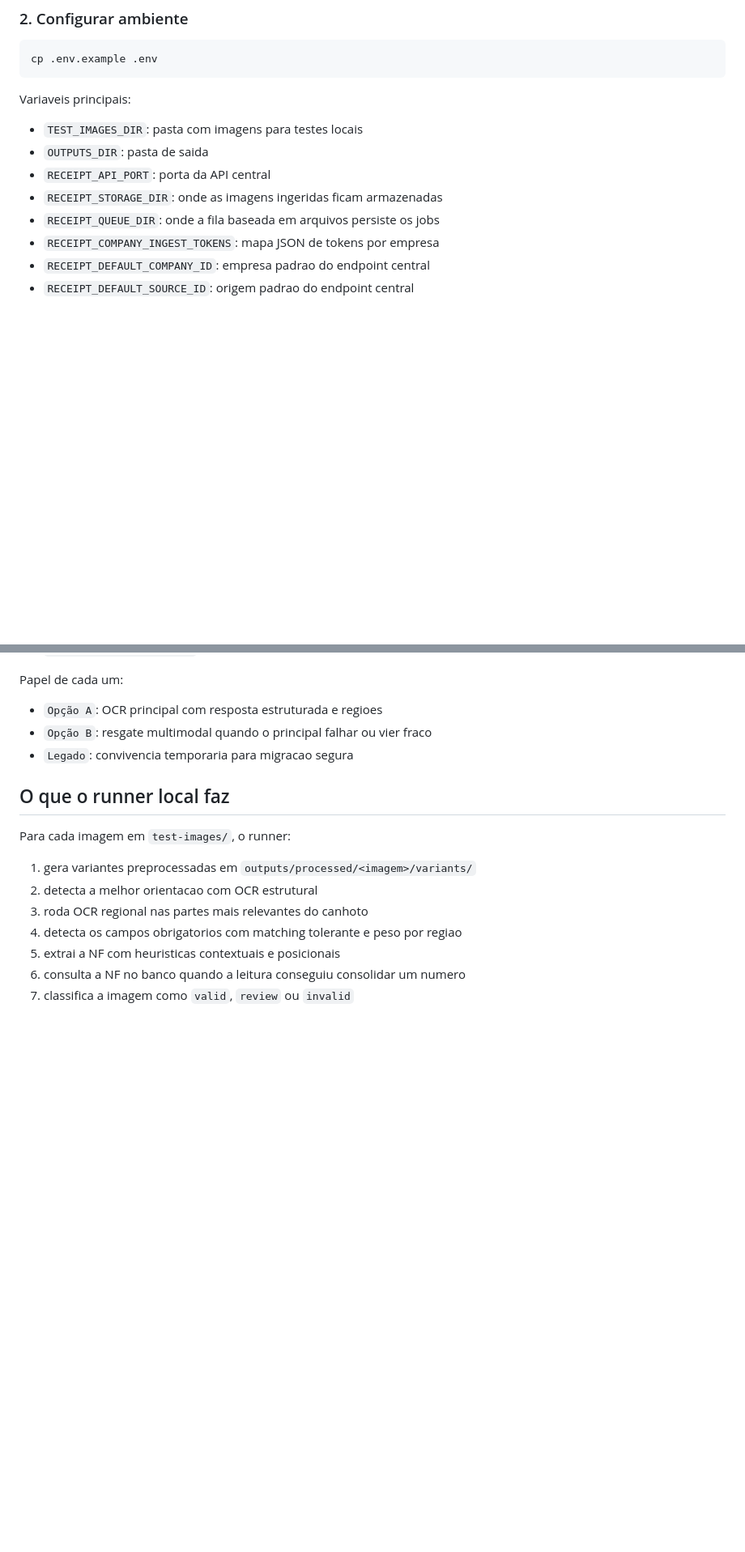
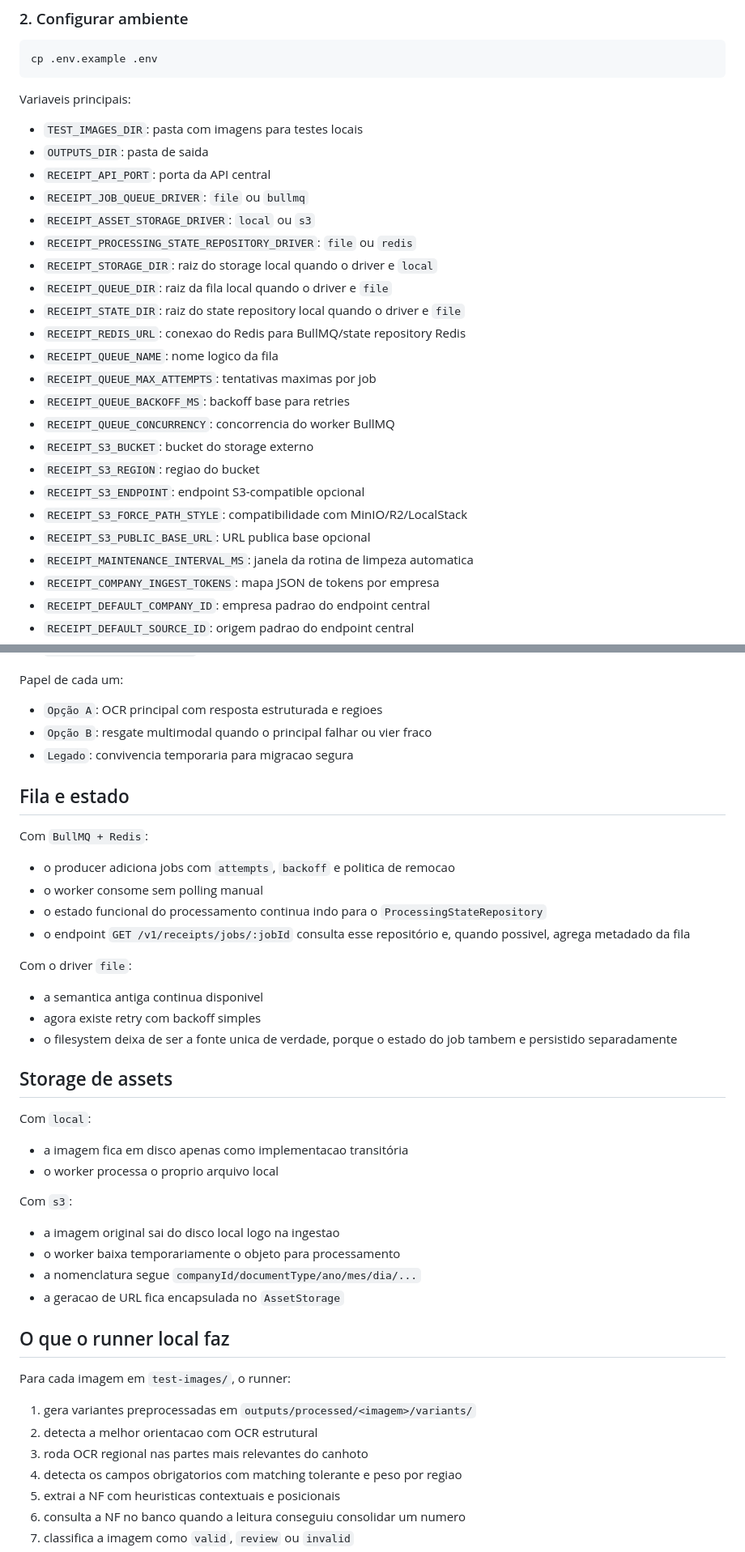
Before and after one commit to viniciusRogatti/receipt-whatsapp-bot, a Markdown page: README.md, 2 parts joined by grey strips. Shown at 81% size. Rendered like a GitHub page; blank space fills up the shorter version.

```diff
--- a/README.md
+++ b/README.md
@@ -179,8 +215,23 @@ Variaveis principais:
 - `TEST_IMAGES_DIR`: pasta com imagens para testes locais
 - `OUTPUTS_DIR`: pasta de saida
 - `RECEIPT_API_PORT`: porta da API central
-- `RECEIPT_STORAGE_DIR`: onde as imagens ingeridas ficam armazenadas
-- `RECEIPT_QUEUE_DIR`: onde a fila baseada em arquivos persiste os jobs
+- `RECEIPT_JOB_QUEUE_DRIVER`: `file` ou `bullmq`
+- `RECEIPT_ASSET_STORAGE_DRIVER`: `local` ou `s3`
+- `RECEIPT_PROCESSING_STATE_REPOSITORY_DRIVER`: `file` ou `redis`
+- `RECEIPT_STORAGE_DIR`: raiz do storage local quando o driver e `local`
+- `RECEIPT_QUEUE_DIR`: raiz da fila local quando o driver e `file`
+- `RECEIPT_STATE_DIR`: raiz do state repository local quando o driver e `file`
+- `RECEIPT_REDIS_URL`: conexao do Redis para BullMQ/state repository Redis
+- `RECEIPT_QUEUE_NAME`: nome logico da fila
+- `RECEIPT_QUEUE_MAX_ATTEMPTS`: tentativas maximas por job
+- `RECEIPT_QUEUE_BACKOFF_MS`: backoff base para retries
+- `RECEIPT_QUEUE_CONCURRENCY`: concorrencia do worker BullMQ
+- `RECEIPT_S3_BUCKET`: bucket do storage externo
+- `RECEIPT_S3_REGION`: regiao do bucket
+- `RECEIPT_S3_ENDPOINT`: endpoint S3-compatible opcional
+- `RECEIPT_S3_FORCE_PATH_STYLE`: compatibilidade com MinIO/R2/LocalStack
+- `RECEIPT_S3_PUBLIC_BASE_URL`: URL publica base opcional
+- `RECEIPT_MAINTENANCE_INTERVAL_MS`: janela da rotina de limpeza automatica
 - `RECEIPT_COMPANY_INGEST_TOKENS`: mapa JSON de tokens por empresa
 - `RECEIPT_DEFAULT_COMPANY_ID`: empresa padrao do endpoint central
 - `RECEIPT_DEFAULT_SOURCE_ID`: origem padrao do endpoint central
@@ -336,6 +401,35 @@ Papel de cada um:
 - `Opção A`: OCR principal com resposta estruturada e regioes
 - `Opção B`: resgate multimodal quando o principal falhar ou vier fraco
 - `Legado`: convivencia temporaria para migracao segura
+
+## Fila e estado
+
+Com `BullMQ + Redis`:
+
+- o producer adiciona jobs com `attempts`, `backoff` e politica de remocao
+- o worker consome sem polling manual
+- o estado funcional do processamento continua indo para o `ProcessingStateRepository`
+- o endpoint `GET /v1/receipts/jobs/:jobId` consulta esse repositório e, quando possivel, agrega metadado da fila
+
+Com o driver `file`:
+
+- a semantica antiga continua disponivel
+- agora existe retry com backoff simples
+- o filesystem deixa de ser a fonte unica de verdade, porque o estado do job tambem e persistido separadamente
+
+## Storage de assets
+
+Com `local`:
+
+- a imagem fica em disco apenas como implementacao transitória
+- o worker processa o proprio arquivo local
+
+Com `s3`:
+
+- a imagem original sai do disco local logo na ingestao
+- o worker baixa temporariamente o objeto para processamento
+- a nomenclatura segue `companyId/documentType/ano/mes/dia/...`
+- a geracao de URL fica encapsulada no `AssetStorage`
 
 ## O que o runner local faz
 
```
Also changed, not shown: other parts of README.md (+63 -7 lines).
